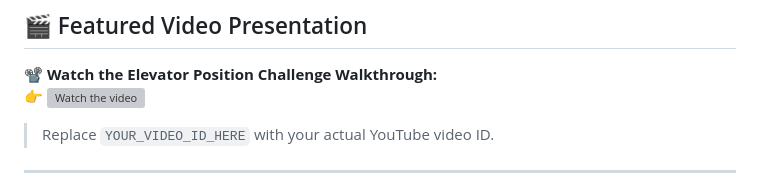
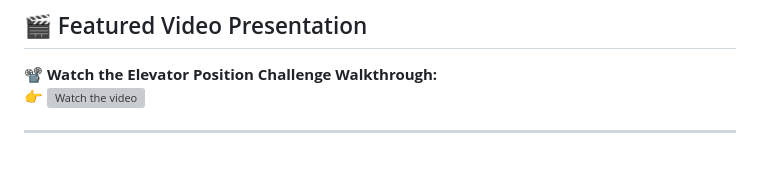
Before and after one commit to Tonyndungu-git/controlcore, a Markdown page: codesys_challenges/01_elevator_tab_memory/README.md, the part around the change printed below. Rendered like a GitHub page; blank space fills up the shorter version; grey boxes are pictures that could not be loaded.

```diff
--- a/codesys_challenges/01_elevator_tab_memory/README.md
+++ b/codesys_challenges/01_elevator_tab_memory/README.md
@@ -11,7 +11,6 @@ Welcome to **ControlCore Forge**, a hub for automation engineers, students, and
 📽️ **Watch the Elevator Position Challenge Walkthrough:**
 👉 [![Watch the video](https://img.youtube.com/vi/YOUR_VIDEO_ID_HERE/0.jpg)](https://www.youtube.com/watch?v=YOUR_VIDEO_ID_HERE)
 
-> Replace `YOUR_VIDEO_ID_HERE` with your actual YouTube video ID.
 
 ---
 
```
Also changed, not shown: other parts of codesys_challenges/01_elevator_tab_memory/README.md (+1 -1 lines).
